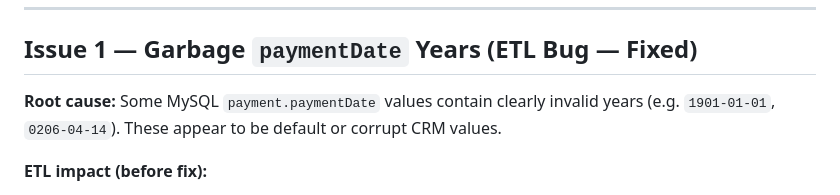
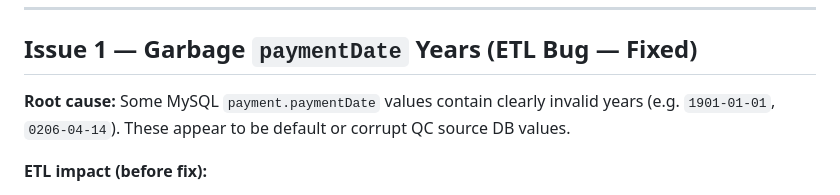
Before and after one commit to ih-qc-analytics/platform, a Markdown page: docs/data_quality_concerns.md, the part around the change. Rendered like a GitHub page.

```diff
--- a/docs/data_quality_concerns.md
+++ b/docs/data_quality_concerns.md
@@ -6,7 +6,7 @@ This document catalogues data quality issues discovered during production invest
 
 ## Issue 1 — Garbage `paymentDate` Years (ETL Bug — Fixed)
 
-**Root cause:** Some MySQL `payment.paymentDate` values contain clearly invalid years (e.g. `1901-01-01`, `0206-04-14`). These appear to be default or corrupt CRM values.
+**Root cause:** Some MySQL `payment.paymentDate` values contain clearly invalid years (e.g. `1901-01-01`, `0206-04-14`). These appear to be default or corrupt QC source DB values.
 
 **ETL impact (before fix):**
 - `PAYMENT_EXTRACT_QUERY` stored the raw garbage date in `report_payments.payment_date`.
```
